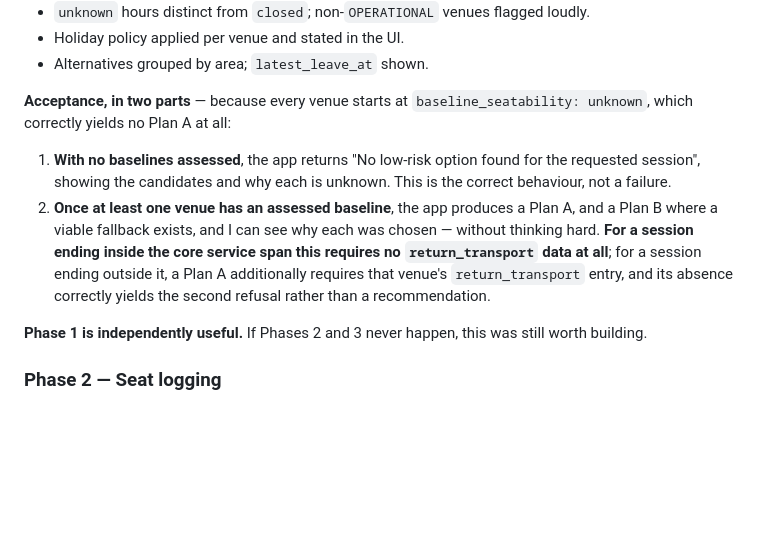
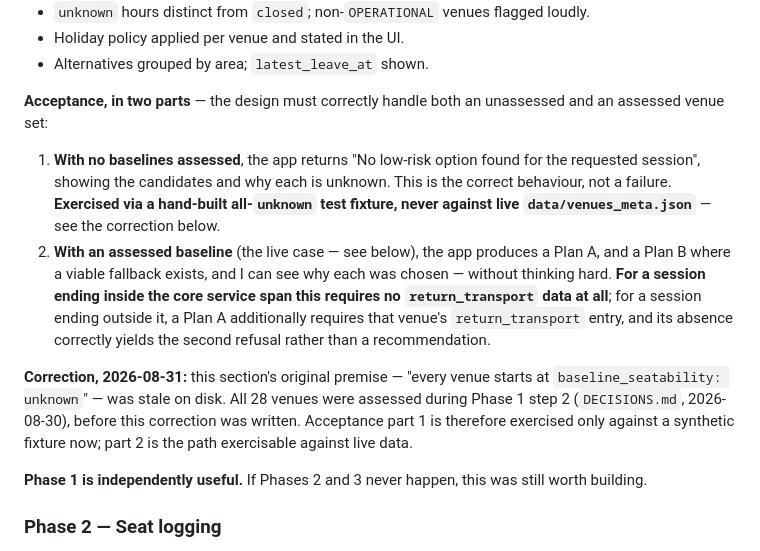
Before and after one commit to darrensy19/study-venue-planner, a Markdown page: PLAN.md, the part around the change. GitHub-like rendering; blank space fills up the shorter version.

```diff
--- a/PLAN.md
+++ b/PLAN.md
@@ -1973,10 +1973,12 @@ Requirements:
 - Holiday policy applied per venue and stated in the UI.
 - Alternatives grouped by area; `latest_leave_at` shown.
 
-**Acceptance, in two parts** — because every venue starts at `baseline_seatability: unknown`, which correctly yields no Plan A at all:
-
-1. **With no baselines assessed**, the app returns "No low-risk option found for the requested session", showing the candidates and why each is unknown. This is the correct behaviour, not a failure.
-2. **Once at least one venue has an assessed baseline**, the app produces a Plan A, and a Plan B where a viable fallback exists, and I can see why each was chosen — without thinking hard. **For a session ending inside the core service span this requires no `return_transport` data at all**; for a session ending outside it, a Plan A additionally requires that venue's `return_transport` entry, and its absence correctly yields the second refusal rather than a recommendation.
+**Acceptance, in two parts** — the design must correctly handle both an unassessed and an assessed venue set:
+
+1. **With no baselines assessed**, the app returns "No low-risk option found for the requested session", showing the candidates and why each is unknown. This is the correct behaviour, not a failure. **Exercised via a hand-built all-`unknown` test fixture, never against live `data/venues_meta.json`** — see the correction below.
+2. **With an assessed baseline** (the live case — see below), the app produces a Plan A, and a Plan B where a viable fallback exists, and I can see why each was chosen — without thinking hard. **For a session ending inside the core service span this requires no `return_transport` data at all**; for a session ending outside it, a Plan A additionally requires that venue's `return_transport` entry, and its absence correctly yields the second refusal rather than a recommendation.
+
+**Correction, 2026-08-31:** this section's original premise — "every venue starts at `baseline_seatability: unknown`" — was stale on disk. All 28 venues were assessed during Phase 1 step 2 (`DECISIONS.md`, 2026-08-30), before this correction was written. Acceptance part 1 is therefore exercised only against a synthetic fixture now; part 2 is the path exercisable against live data.
 
 **Phase 1 is independently useful.** If Phases 2 and 3 never happen, this was still worth building.
 
```
Also changed, not shown: DECISIONS.md (+12 -0 lines).
